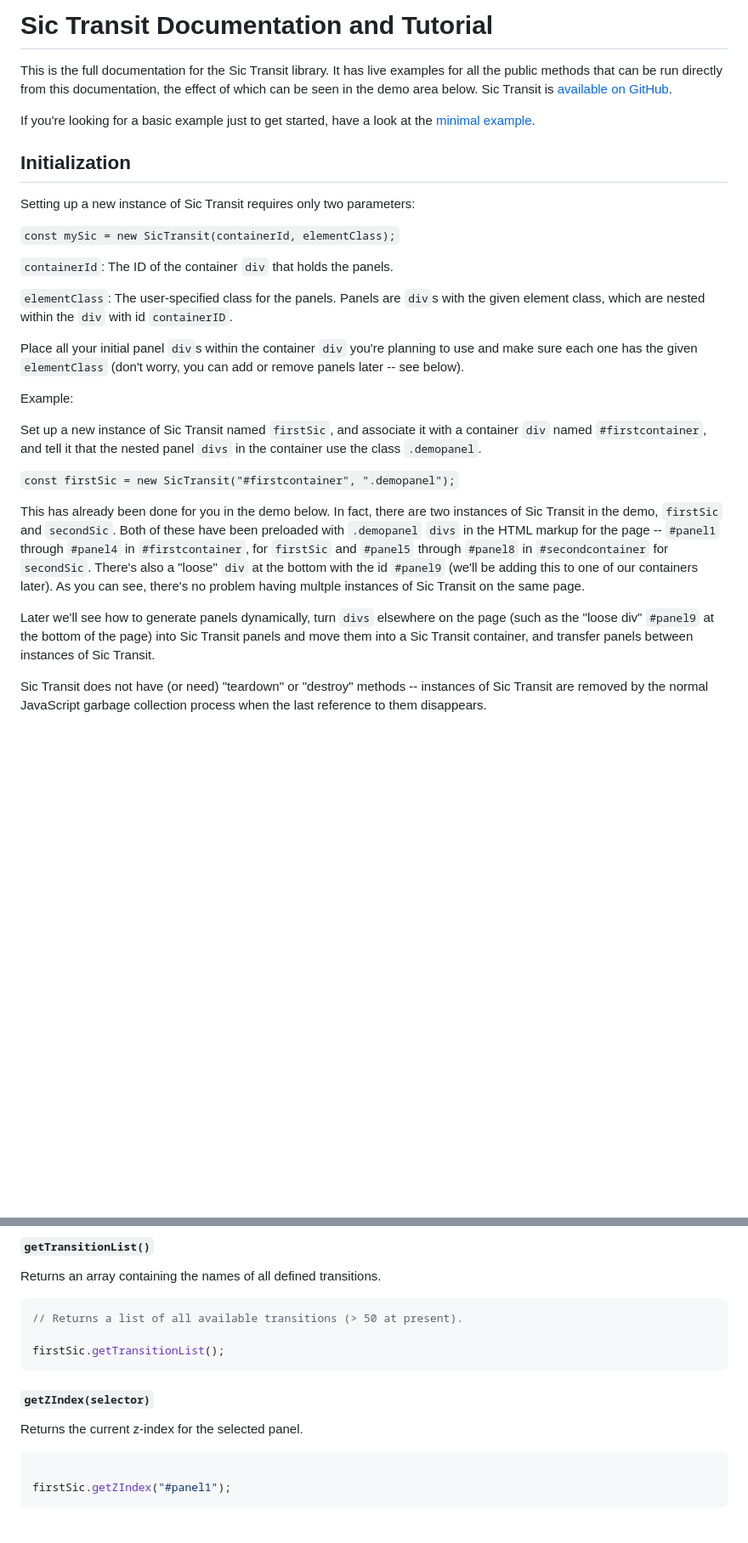
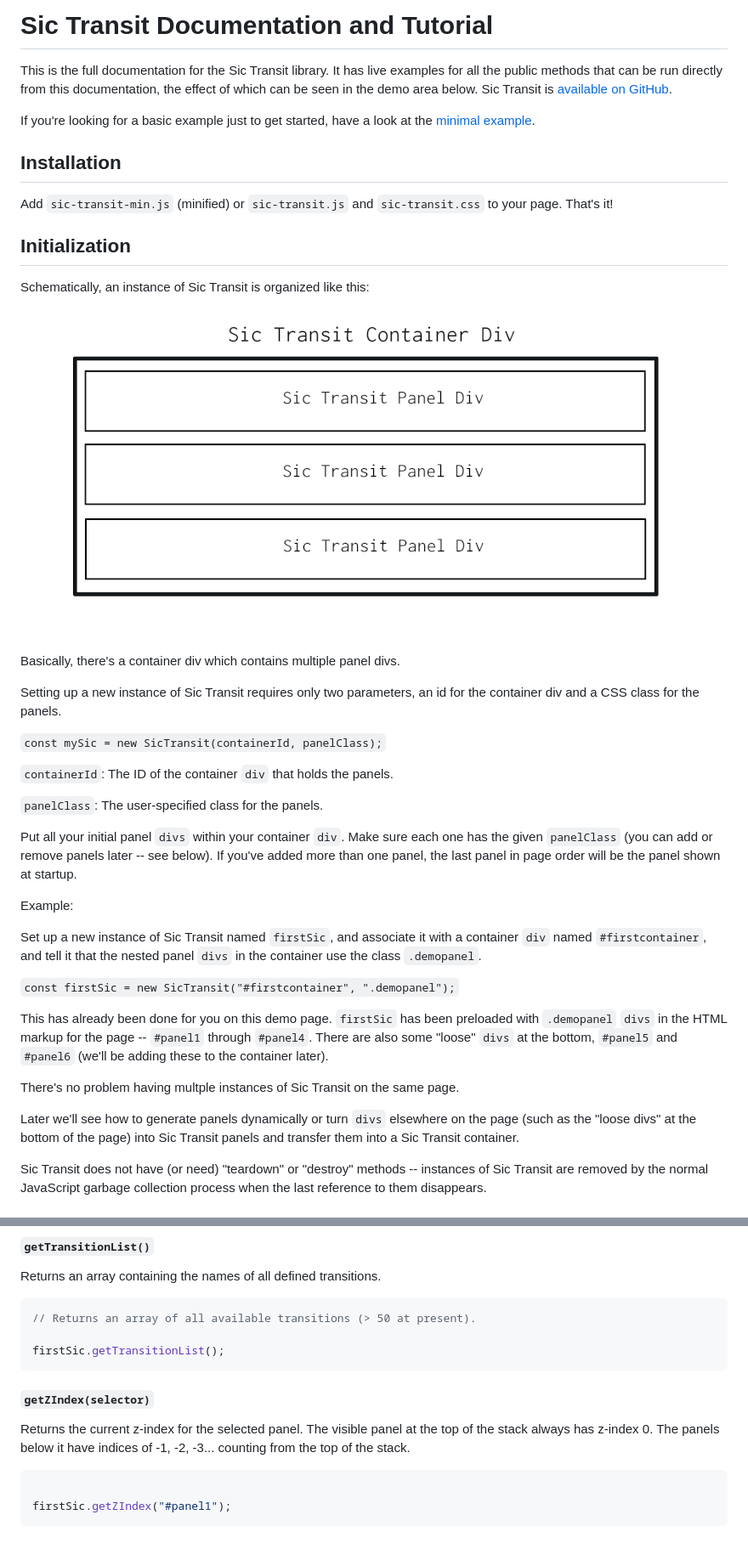
Before and after one commit to pulpgrinder/sic-transit, a Markdown page: documentation.md, 2 parts joined by grey strips. Shown at 85% size. GitHub-like rendering; pictures changed too: sic-transit-block-diagram.png (added); blank space fills up the shorter version.

````diff
--- a/documentation.md
+++ b/documentation.md
@@ -4,17 +4,27 @@ This is the full documentation for the Sic Transit library. It has live examples
 
 If you're looking for a basic example just to get started, have a look at the [minimal example](minimalexample.html).
 
+## Installation
+
+Add `sic-transit-min.js` (minified) or `sic-transit.js` and `sic-transit.css` to your page. That's it!
+
 ## Initialization
 
-Setting up a new instance of Sic Transit requires only two parameters:
+Schematically, an instance of Sic Transit is organized like this:
 
-`const mySic = new SicTransit(containerId, elementClass);`
+![Sic Transit Block Diagram](sic-transit-block-diagram.png)
+
+Basically, there's a container div which contains multiple panel divs.
+
+Setting up a new instance of Sic Transit requires only two parameters, an id for the container div and a CSS class for the panels.
+
+`const mySic = new SicTransit(containerId, panelClass);`
 
 `containerId`: The ID of the container `div` that holds the panels.
 
-`elementClass`: The user-specified class for the panels. Panels are  `div`s with the given element class, which are nested within the `div` with id `containerID`.
+`panelClass`: The user-specified class for the panels.
 
-Place all your initial panel `div`s within the container `div` you're planning to use and make sure each one has the given `elementClass` (don't worry, you can add or remove panels later -- see below).
+Put all your initial panel `divs` within your container `div`. Make sure each one has the given `panelClass` (you can add or remove panels later -- see below). If you've added more than one panel, the last panel in page order will be the panel shown at startup.
 
 Example:
 
@@ -22,9 +32,11 @@ Set up a new instance of Sic Transit named `firstSic`, and associate it with a c
 
 `const firstSic = new SicTransit("#firstcontainer", ".demopanel");`
 
-This has already been done for you in the demo below. In fact, there are two instances of Sic Transit in the demo, `firstSic` and `secondSic`. Both of these have been preloaded with `.demopanel` `divs` in the HTML markup for the page -- `#panel1` through `#panel4` in `#firstcontainer`, for `firstSic` and  `#panel5` through `#panel8` in `#secondcontainer` for `secondSic`. There's also a "loose" `div` at the bottom with the id `#panel9` (we'll be adding this to one of our containers later). As you can see, there's no problem having multple instances of Sic Transit on the same page.
+This has already been done for you on this demo page. `firstSic` has been preloaded with `.demopanel` `divs` in the HTML markup for the page -- `#panel1` through `#panel4`. There are also some  "loose" `divs` at the bottom, `#panel5` and `#panel6` (we'll be adding these to the container later).
 
-Later we'll see how to generate panels dynamically, turn `divs` elsewhere on the page (such as the "loose div" `#panel9` at the bottom of the page) into Sic Transit panels and move them into a Sic Transit container, and transfer panels between instances of Sic Transit.
+There's no problem having multple instances of Sic Transit on the same page.
+
+Later we'll see how to generate panels dynamically or turn `divs` elsewhere on the page (such as the "loose divs"  at the bottom of the page) into Sic Transit panels and transfer them into a Sic Transit container.
 
 Sic Transit does not have (or need) "teardown" or "destroy" methods -- instances of Sic
  Transit are removed by the normal JavaScript garbage collection process when the last reference to them disappears.
@@ -317,13 +329,13 @@ firstSic.getPanelList();
 Returns an array containing the names of all defined transitions.
 
 ```javascript
-// Returns a list of all available transitions (> 50 at present).
+// Returns an array of all available transitions (> 50 at present).
 
 firstSic.getTransitionList();
 ```
 
 #### `getZIndex(selector)`
-Returns the current z-index for the selected panel.
+Returns the current z-index for the selected panel. The visible panel at the top of the stack always has z-index 0. The panels below it have indices of -1, -2, -3... counting from the top of the stack.
 
 ```javascript
 
````
Also changed, not shown: other parts of documentation.md (+36 -28 lines), README.md (+6 -7 lines), 7 other files.
